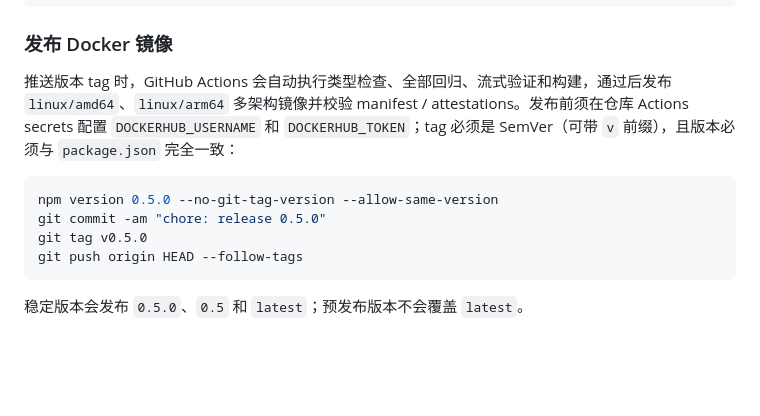
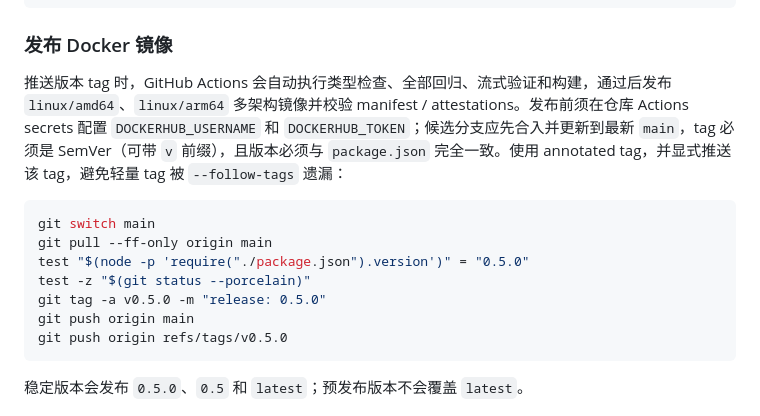
Before and after one commit to riba2534/open-claude-router, a Markdown page: README.md, the part around the change. GitHub-like rendering; blank space fills up the shorter version.

Commit message:
docs: make release tag push explicit

````diff
--- a/README.md
+++ b/README.md
@@ -231,13 +231,16 @@ npm run test:live
 
 ### 发布 Docker 镜像
 
-推送版本 tag 时，GitHub Actions 会自动执行类型检查、全部回归、流式验证和构建，通过后发布 `linux/amd64`、`linux/arm64` 多架构镜像并校验 manifest / attestations。发布前须在仓库 Actions secrets 配置 `DOCKERHUB_USERNAME` 和 `DOCKERHUB_TOKEN`；tag 必须是 SemVer（可带 `v` 前缀），且版本必须与 `package.json` 完全一致：
+推送版本 tag 时，GitHub Actions 会自动执行类型检查、全部回归、流式验证和构建，通过后发布 `linux/amd64`、`linux/arm64` 多架构镜像并校验 manifest / attestations。发布前须在仓库 Actions secrets 配置 `DOCKERHUB_USERNAME` 和 `DOCKERHUB_TOKEN`；候选分支应先合入并更新到最新 `main`，tag 必须是 SemVer（可带 `v` 前缀），且版本必须与 `package.json` 完全一致。使用 annotated tag，并显式推送该 tag，避免轻量 tag 被 `--follow-tags` 遗漏：
 
 ```bash
-npm version 0.5.0 --no-git-tag-version --allow-same-version
-git commit -am "chore: release 0.5.0"
-git tag v0.5.0
-git push origin HEAD --follow-tags
+git switch main
+git pull --ff-only origin main
+test "$(node -p 'require("./package.json").version')" = "0.5.0"
+test -z "$(git status --porcelain)"
+git tag -a v0.5.0 -m "release: 0.5.0"
+git push origin main
+git push origin refs/tags/v0.5.0
 ```
 
 稳定版本会发布 `0.5.0`、`0.5` 和 `latest`；预发布版本不会覆盖 `latest`。
````
